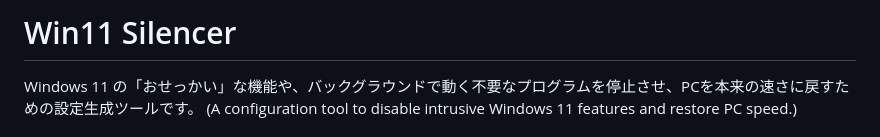
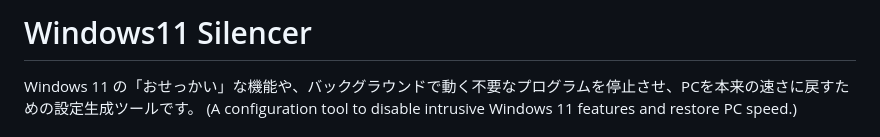
Before and after one commit to Wosaymo36/win11-silencer, a Markdown page: README.md, the part around the change. Rendered like a GitHub page.

```diff
--- a/README.md
+++ b/README.md
@@ -1,4 +1,4 @@
-# Win11 Silencer
+# Windows11 Silencer
 
 Windows 11 の「おせっかい」な機能や、バックグラウンドで動く不要なプログラムを停止させ、PCを本来の速さに戻すための設定生成ツールです。
 (A configuration tool to disable intrusive Windows 11 features and restore PC speed.)
```
